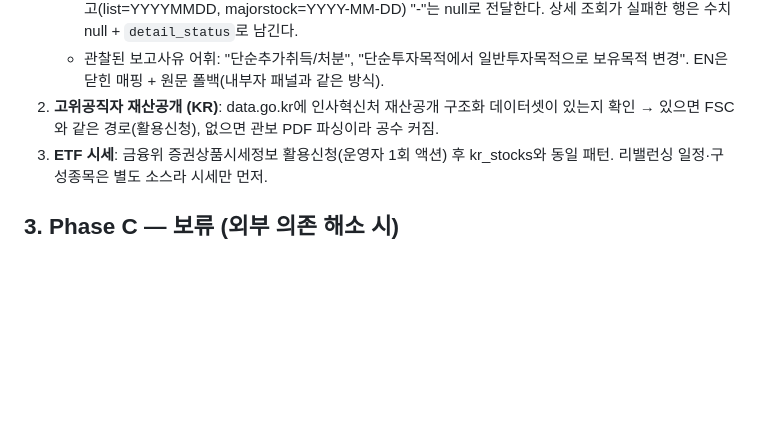
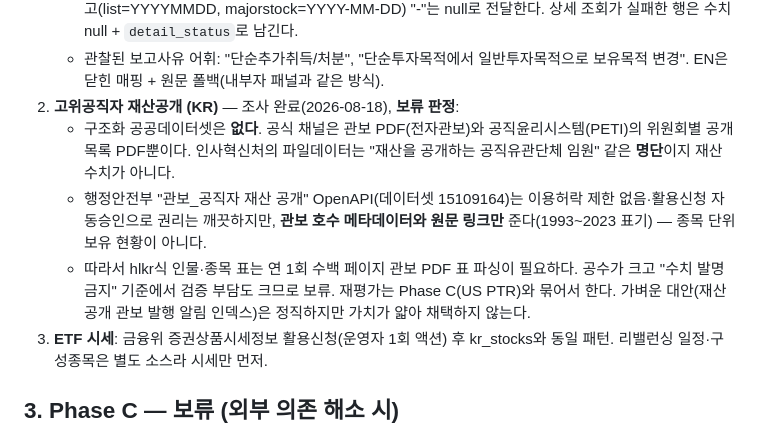
Before and after one commit to subeom7/mulmit, a Markdown page: docs/PLAN_KR_SECTIONS.md, the part around the change. Rendered like a GitHub page; blank space fills up the shorter version.

Commit message:
docs: record the KR official-asset-disclosure verdict (deferred)
No structured public dataset exists — only gazette PDFs and PETI lists. The
MOIS gazette API is rights-clean but carries issue metadata and links only,
so the hlkr-style table would need annual large-scale PDF parsing. Deferred;
re-evaluate together with the US PTR work.

Co-Authored-By: Claude Fable 5 <noreply@anthropic.com>

```diff
--- a/docs/PLAN_KR_SECTIONS.md
+++ b/docs/PLAN_KR_SECTIONS.md
@@ -98,8 +98,17 @@ KR200 +5.6%가 개별주 수치와 정합 — 스케일·공식 검증 완료. (
      전달한다. 상세 조회가 실패한 행은 수치 null + `detail_status`로 남긴다.
    - 관찰된 보고사유 어휘: "단순추가취득/처분", "단순투자목적에서 일반투자목적으로
      보유목적 변경". EN은 닫힌 매핑 + 원문 폴백(내부자 패널과 같은 방식).
-2. **고위공직자 재산공개 (KR)**: data.go.kr에 인사혁신처 재산공개 구조화 데이터셋이
-   있는지 확인 → 있으면 FSC와 같은 경로(활용신청), 없으면 관보 PDF 파싱이라 공수 커짐.
+2. **고위공직자 재산공개 (KR)** — 조사 완료(2026-08-18), **보류 판정**:
+   - 구조화 공공데이터셋은 **없다**. 공식 채널은 관보 PDF(전자관보)와
+     공직윤리시스템(PETI)의 위원회별 공개목록 PDF뿐이다. 인사혁신처의 파일데이터는
+     "재산을 공개하는 공직유관단체 임원" 같은 **명단**이지 재산 수치가 아니다.
+   - 행정안전부 "관보_공직자 재산 공개" OpenAPI(데이터셋 15109164)는 이용허락
+     제한 없음·활용신청 자동승인으로 권리는 깨끗하지만, **관보 호수 메타데이터와
+     원문 링크만** 준다(1993~2023 표기) — 종목 단위 보유 현황이 아니다.
+   - 따라서 hlkr식 인물·종목 표는 연 1회 수백 페이지 관보 PDF 표 파싱이 필요하다.
+     공수가 크고 "수치 발명 금지" 기준에서 검증 부담도 크므로 보류. 재평가는
+     Phase C(US PTR)와 묶어서 한다. 가벼운 대안(재산공개 관보 발행 알림 인덱스)은
+     정직하지만 가치가 얇아 채택하지 않는다.
 3. **ETF 시세**: 금융위 증권상품시세정보 활용신청(운영자 1회 액션) 후 kr_stocks와
    동일 패턴. 리밸런싱 일정·구성종목은 별도 소스라 시세만 먼저.
 
```
